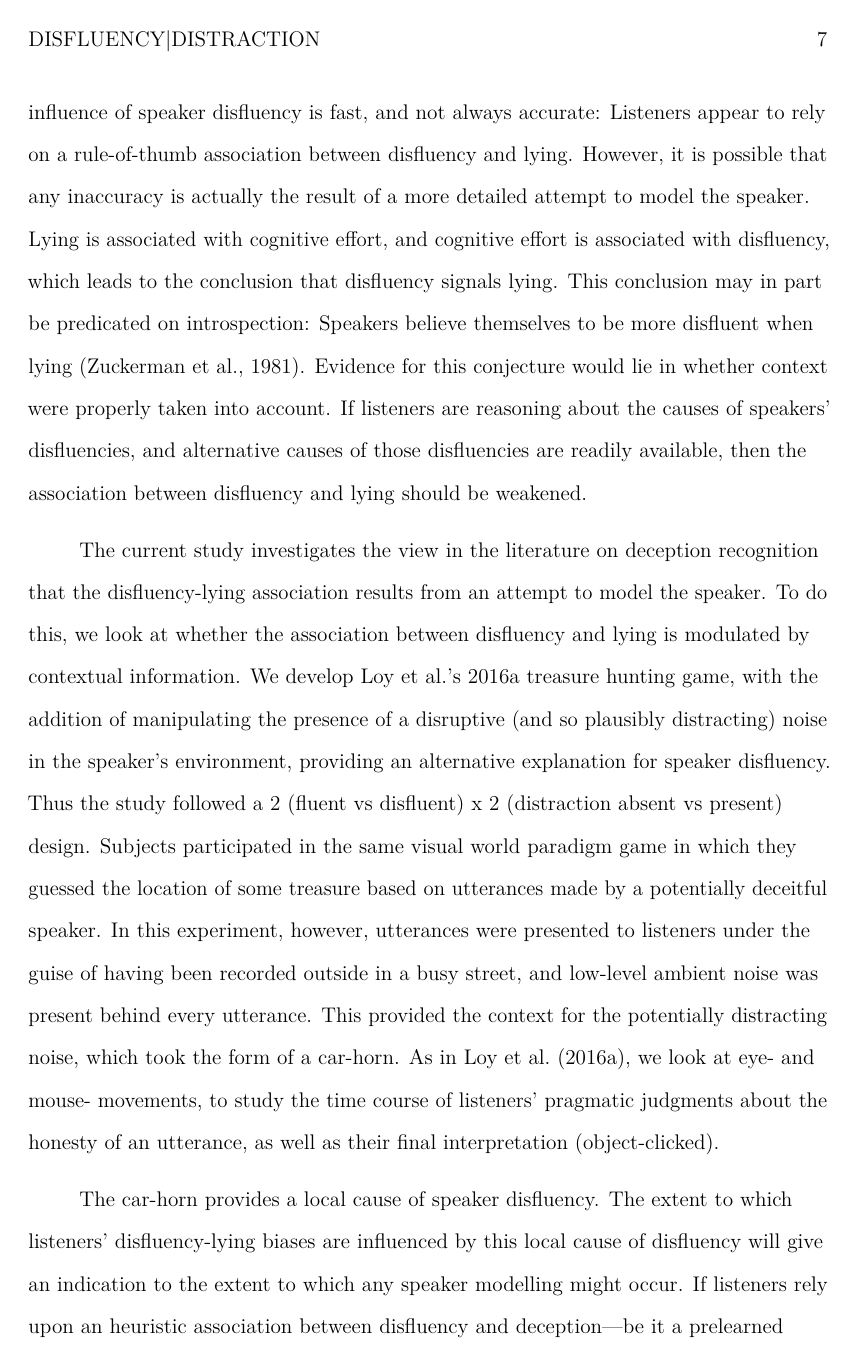
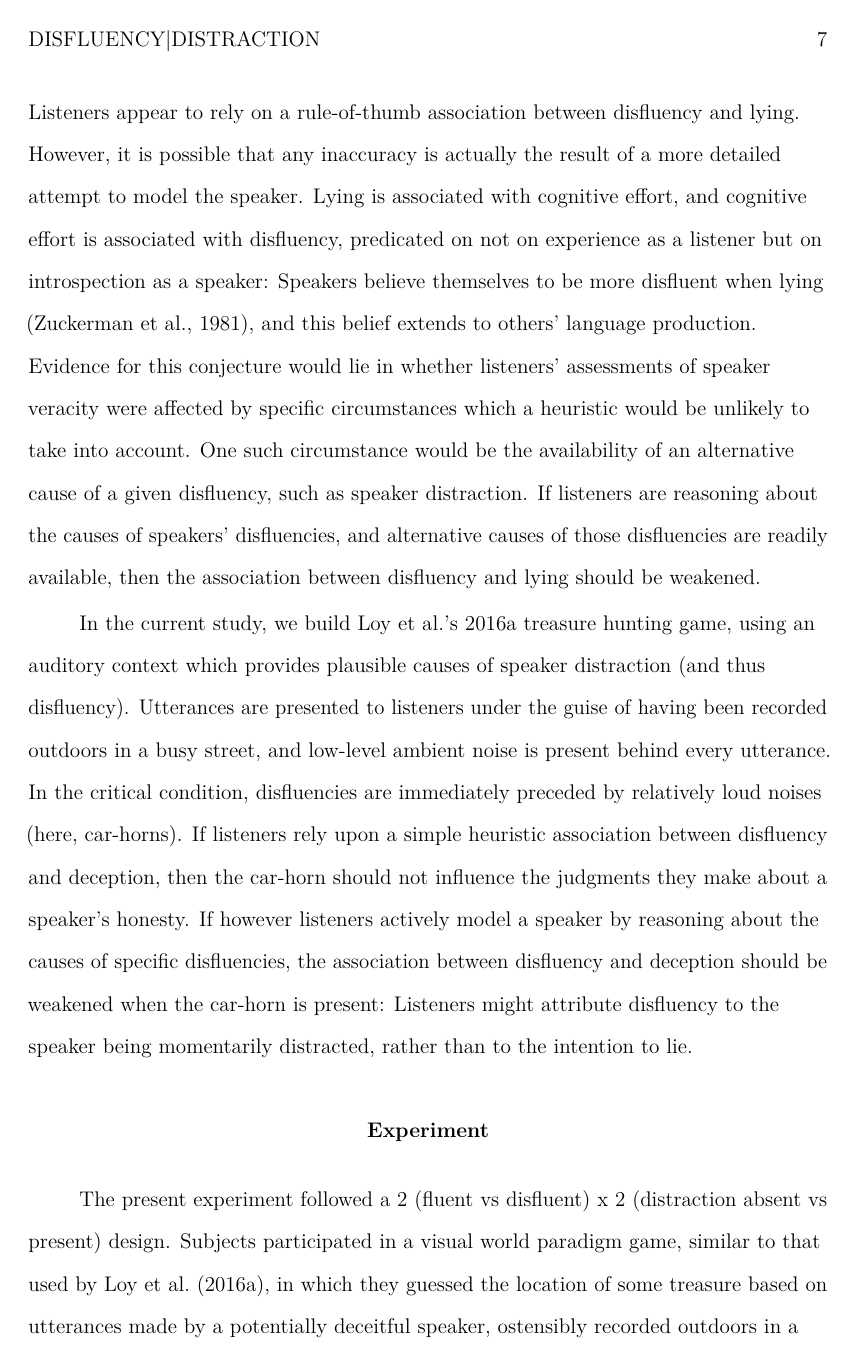
Before and after one commit to mmbcorley/e2disfluency_distraction, a LaTeX paper (e2b.tex): page 7 of 27. Compiled offline with pdfLaTeX.

Commit message:
changes to end of intro/begining of methods

```diff
--- a/e2b.tex
+++ b/e2b.tex
@@ -1,7 +1,7 @@
 \documentclass[a4paper,man,natbib]{apa6}
 %\usepackage[square]{natbib}
 \usepackage{microtype}
-%\usepackage{mathtools} % not needed
+\usepackage{mathtools} % needed
 \usepackage{hyperref}
 %\usepackage{stmaryrd} % not needed
 \usepackage{tabularx}
@@ -121,30 +129,29 @@ However, when listening to the descriptions made by other participants, higher r
 The evidence cited above suggests that, at least for the case of deception, the influence of speaker disfluency is fast, and not always accurate:
 Listeners appear to rely on a rule-of-thumb association between disfluency and lying.
 However, it is possible that any inaccuracy is actually the result of a more detailed attempt to model the speaker.
-Lying is associated with cognitive effort, and cognitive effort is associated with disfluency, which leads to the conclusion that disfluency signals lying.
-This conclusion may in part be predicated on introspection: Speakers believe themselves to be more disfluent when lying \citep{Zuckerman1981}.
-Evidence for this conjecture would lie in whether context were properly taken into account.
+Lying is associated with cognitive effort, and cognitive effort is associated with disfluency, predicated on not on experience as a listener but on introspection as a speaker:
+Speakers believe themselves to be more disfluent when lying \citep{Zuckerman1981}, and this belief extends to others' language production.
+Evidence for this conjecture would lie in whether listeners' assessments of speaker veracity were affected by specific circumstances which a heuristic would be unlikely to take into account.
+One such circumstance would be the availability of an alternative cause of a given disfluency, such as speaker distraction.
 If listeners are reasoning about the causes of speakers' disfluencies, and alternative causes of those disfluencies are readily available, then the association between disfluency and lying should be weakened.
 
-
-The current study investigates the view in the literature on deception recognition that the disfluency-lying association results from an attempt to model the speaker.
-To do this, we look at whether the association between disfluency and lying is modulated by contextual information.
-We develop \citegen{Loy2016} treasure hunting game, with the addition of manipulating the presence of a disruptive (and so plausibly distracting) noise in the speaker's environment, providing an alternative explanation for speaker disfluency.
-Thus the study followed a 2 (fluent vs disfluent) x 2 (distraction absent vs present) design.
-Subjects participated in the same visual world paradigm game in which they guessed the location of some treasure based on utterances made by a potentially deceitful speaker.
-In this experiment, however, utterances were presented to listeners under the guise of having been recorded outside in a busy street, and low-level ambient noise was present behind every utterance.
-This provided the context for the potentially distracting noise, which took the form of a car-horn.
-As in \citet{Loy2016}, we look at eye- and mouse- movements, to study the time course of listeners' pragmatic judgments about the honesty of an utterance, as well as their final interpretation (object-clicked).
-
-
-The car-horn provides a local cause of speaker disfluency.
-The extent to which listeners' disfluency-lying biases are influenced by this local cause of disfluency will give an indication to the extent to which any speaker modelling might occur.
-If listeners rely upon an heuristic association between disfluency and deception---be it a prelearned assocation or a result of superficially modelling dishonest speakers as being often disfluent---then the car-horn should not influence the judgments they make about a speaker's honesty.
-Alternatively, if listeners actively model a given speaker to account for a specific disfluency, the association between disfluency and deception should be weakened when the car-horn is present:
+In the current study, we build  \citegen{Loy2016} treasure hunting game, using an auditory context which provides plausible causes of speaker distraction (and thus disfluency).
+Utterances are presented to listeners under the guise of having been recorded outdoors in a busy street, and low-level ambient noise is present behind every utterance.
+In the critical condition, disfluencies are immediately preceded by relatively loud noises (here, car-horns).
+If listeners rely upon a simple heuristic association between disfluency and deception, then the car-horn should not influence the judgments they make about a speaker's honesty.
+If however listeners actively model a speaker by reasoning about the causes of specific disfluencies, the association between disfluency and deception should be weakened when the car-horn is present:
 Listeners might attribute disfluency to the speaker being momentarily distracted, rather than to the intention to lie.
 
 
-\section{Method}
+\section{Experiment}
+
+The present experiment followed a 2 (fluent vs disfluent) x 2 (distraction absent vs present) design.
+Subjects participated in a visual world paradigm game, similar to that
+used by \citet{Loy2016}, in which they guessed the location of some treasure based on utterances made by a potentially deceitful speaker, ostensibly recorded outdoors in a busy street.
+Half of the critical utterances were fluent, and half disfluent; in half of all critical cases, a car-horn was clearly audible immediately prior to the disfluency, or in the equivalent parts of fluent utterances.
+As in \citet{Loy2016}, we measured eye- and mouse- movements, to study the time course of listeners' pragmatic judgments about the honesty of an utterance, as well as their final interpretation of each utterance (object clicked).
+
+
 \subsection{Materials}
 %\subsubsection{visual}
 Visual stimuli consisting of 120 black and white line drawings, taken from \citet{Snodgrass1980}, were presented to participants in pairs across 60 trials (20 experimental, 40 fillers).
```
Also changed, not shown: e2b.tex (26 more changed lines).
